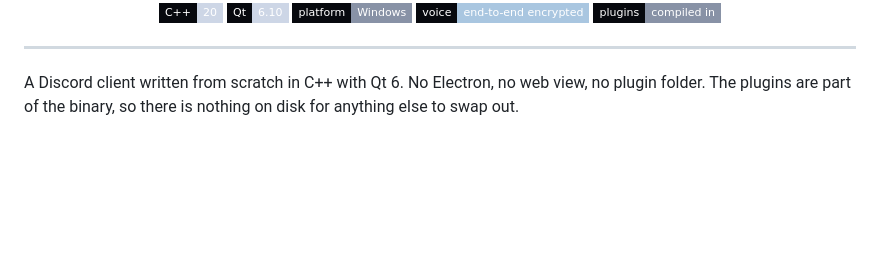
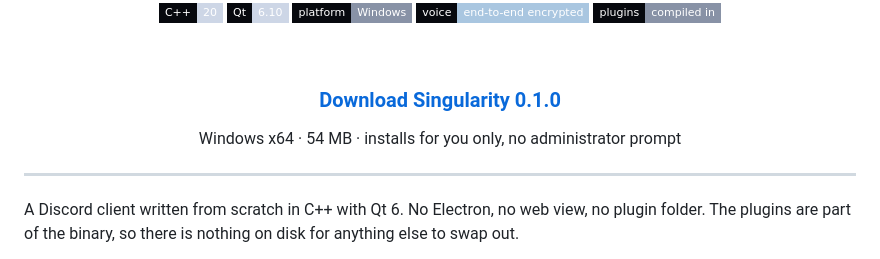
Before and after one commit to CodingIsCoolFr/Singularity, a Markdown page: README.md, the part around the change. Drawn GitHub-style; badges without logos; blank space fills up the shorter version.

Commit message:
Put a download link on the front page
The installer existed and the release did not, so the only way to get
the program was to build it. There is a tagged release now with the
setup program attached, and the readme points at it before it explains
anything else. Somebody who wants to run this should not have to read
about Opus packet loss first.

```diff
--- a/README.md
+++ b/README.md
@@ -9,6 +9,12 @@
 ![Windows](https://img.shields.io/badge/platform-Windows-8892a6?style=flat-square&labelColor=07090e)
 ![Voice](https://img.shields.io/badge/voice-end--to--end%20encrypted-a9c6e0?style=flat-square&labelColor=07090e)
 ![Plugins](https://img.shields.io/badge/plugins-compiled%20in-8892a6?style=flat-square&labelColor=07090e)
+
+<br>
+
+### [Download Singularity 0.1.0](https://github.com/CodingIsCoolFr/Singularity/releases/latest)
+
+Windows x64 · 54 MB · installs for you only, no administrator prompt
 
 </div>
 
```
